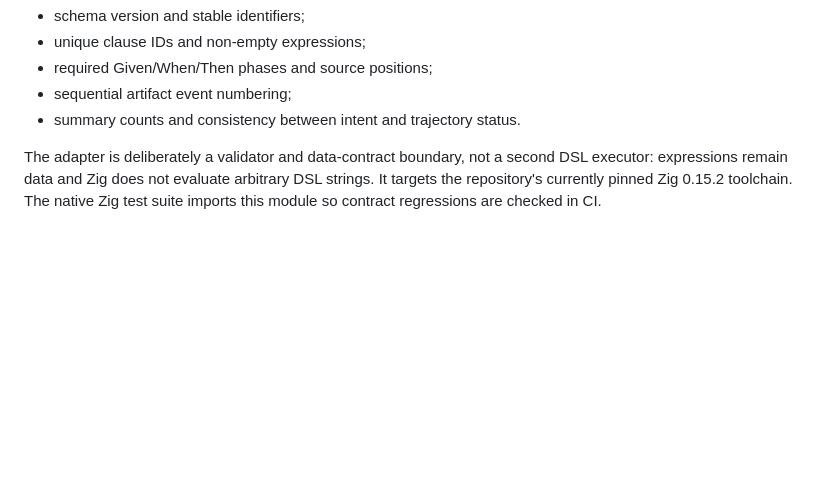
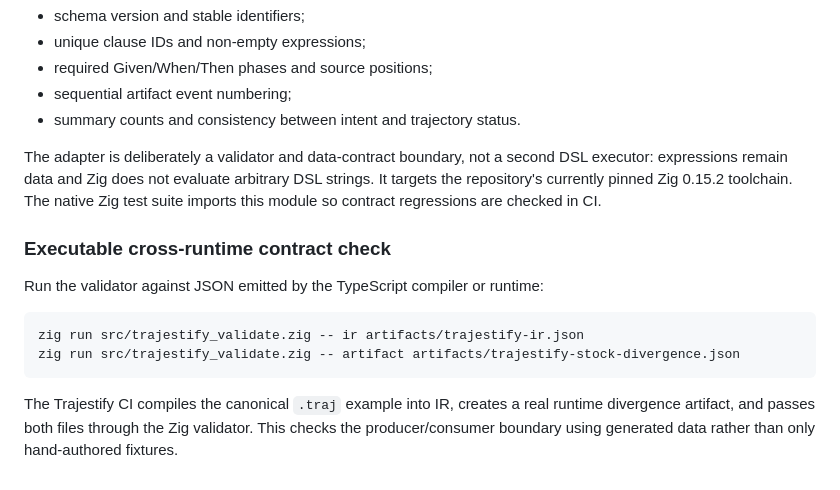
Before and after one commit to suissa/BDD.zig, a Markdown page: docs/Trajestify/README.md, the part around the change. Rendered like a GitHub page; blank space fills up the shorter version.

Commit message:
Document cross-runtime Trajestify validation CLI and CI contract

````diff
--- a/docs/Trajestify/README.md
+++ b/docs/Trajestify/README.md
@@ -376,3 +376,15 @@ The Zig module `src/trajestify.zig` is the first cross-language consumer of the
 - summary counts and consistency between intent and trajectory status.
 
 The adapter is deliberately a validator and data-contract boundary, not a second DSL executor: expressions remain data and Zig does not evaluate arbitrary DSL strings. It targets the repository's currently pinned Zig 0.15.2 toolchain. The native Zig test suite imports this module so contract regressions are checked in CI.
+
+
+### Executable cross-runtime contract check
+
+Run the validator against JSON emitted by the TypeScript compiler or runtime:
+
+```sh
+zig run src/trajestify_validate.zig -- ir artifacts/trajestify-ir.json
+zig run src/trajestify_validate.zig -- artifact artifacts/trajestify-stock-divergence.json
+```
+
+The Trajestify CI compiles the canonical `.traj` example into IR, creates a real runtime divergence artifact, and passes both files through the Zig validator. This checks the producer/consumer boundary using generated data rather than only hand-authored fixtures.
````
